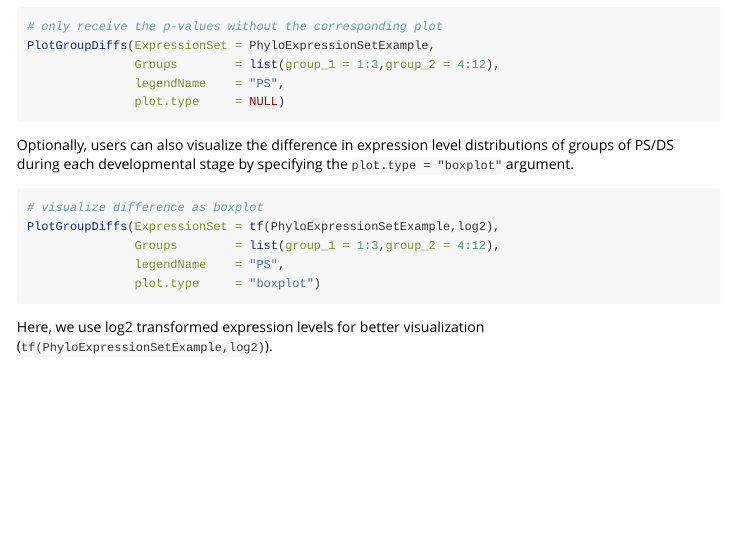
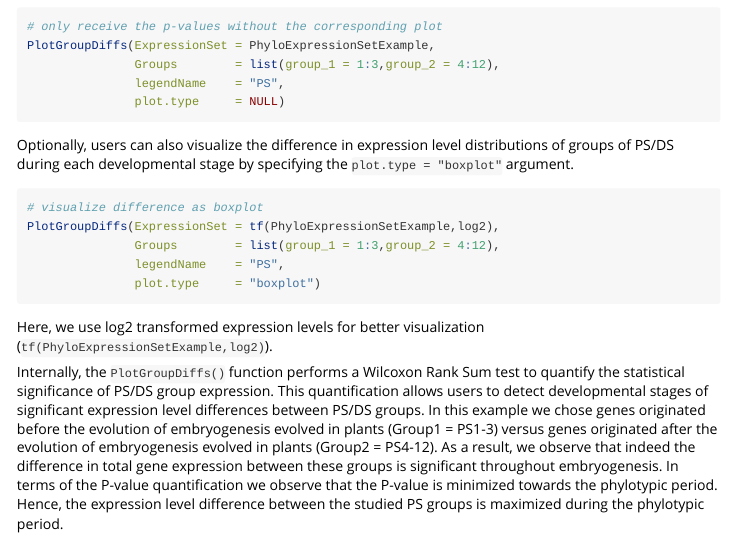
Before and after one commit to drostlab/myTAI, an R Markdown document (vignettes/Advanced.Rmd): the page in a window 1100 px wide, from 5880 px down. Rendered offline with R 4.5, knitr and Pandoc, with nearby package versions.

Commit message:
update Advanced vignette

````diff
--- a/vignettes/Advanced.Rmd
+++ b/vignettes/Advanced.Rmd
@@ -339,3 +339,7 @@ PlotGroupDiffs(ExpressionSet = tf(PhyloExpressionSetExample,log2),
 ```
 
 Here, we use log2 transformed expression levels for better visualization (`tf(PhyloExpressionSetExample,log2)`).
+
+Internally, the `PlotGroupDiffs()` function performs a Wilcoxon Rank Sum test to quantify the statistical significance of PS/DS group expression. This quantification allows users to detect developmental stages of significant expression level differences between PS/DS groups. In this example we chose genes originated before the evolution of embryogenesis evolved in plants (Group1 = PS1-3) versus genes originated after the evolution of embryogenesis evolved in plants (Group2 = PS4-12). As a result, we observe that indeed the
+difference in total gene expression between these groups is significant throughout embryogenesis.
+In terms of the P-value quantification we observe that the P-value is minimized towards the phylotypic period. Hence, the expression level difference between the studied PS groups is maximized during the phylotypic period.
````
